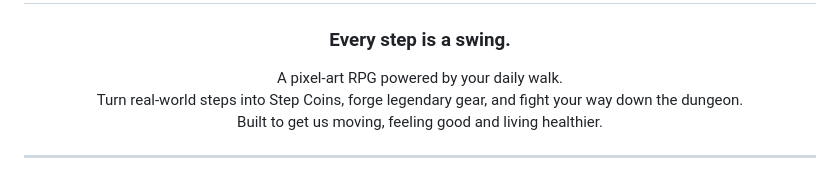
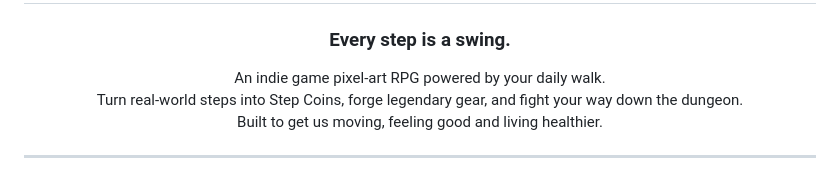
Before and after one commit to Orayori/dungeon-strider-site, a Markdown page: README.md, the part around the change. GitHub-like rendering.

Commit message:
Enhance game description in README

```diff
--- a/README.md
+++ b/README.md
@@ -9,7 +9,7 @@
 </h3>
 
 <p align="center">
-  A pixel-art RPG powered by your daily walk.<br />
+  An indie game pixel-art RPG powered by your daily walk.<br />
   Turn real-world steps into Step Coins, forge legendary gear, and fight your way down the dungeon.<br />
   Built to get us moving, feeling good and living healthier.
 </p>
```
